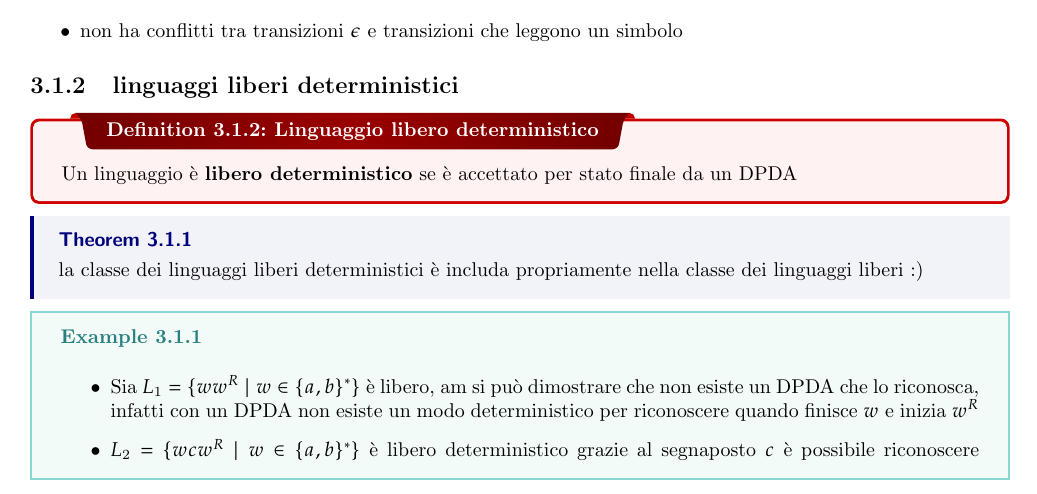
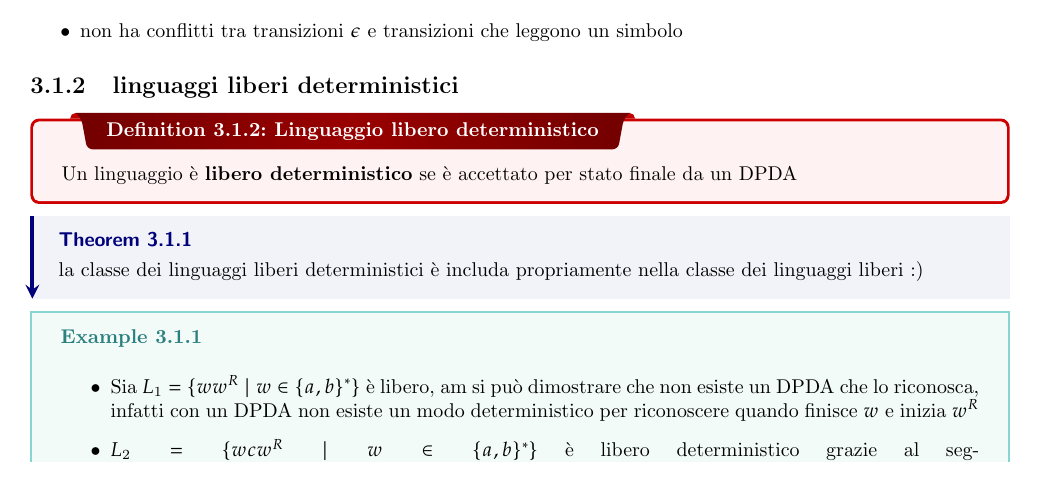
Before and after one commit to AlexBastia/AppuntiDelBasta, a LaTeX thesis (Anno2/Linguaggi/sbobinata_linguaggio.tex): part of page 29 of 54, cut so that both start at the same text. Compiled offline with pdfLaTeX.

Commit message:
Fixato automi

```diff
--- a/Anno2/Linguaggi/sbobinata_linguaggio.tex
+++ b/Anno2/Linguaggi/sbobinata_linguaggio.tex
@@ -7,13 +7,22 @@
 \usepackage{tikz-qtree}
 \usepackage{graphicx}
 
+% Tikz libraries %
+\usetikzlibrary{automata, positioning, arrows}
+
+% Impostazioni Tikz %
+\tikzset{
+->, % makes the edges directed
+>=stealth, % makes the arrow heads bold
+node distance=3cm, % specifies the minimum distance between two nodes. Change if necessary.
+every state/.style={thick, fill=gray!10}, % sets the properties for each ’state’ node
+initial text=$start$, % sets the text that appears on the start arrow
+}
+
 % Tikz shapes (manca initial, state e accept) %
 \tikzstyle{process} = [rectangle, minimum width=3cm, minimum height=1cm, text centered, draw=black, fill=orange!30]
 \tikzstyle{decision} = [diamond, minimum width=3cm, minimum height=1cm, text centered, draw=black, fill=green!30]
 \tikzstyle{arrow} = [thick,->,>=stealth]
-\tikzstyle{state} = [circle]
-\tikzstyle{initial} = [circle]
-\tikzstyle{accepting} = [circle]
 
 \title{\Huge{Linguaggi di programmazione}\\Appunti}
 \author{\huge{GioLaPalma}}
```
Also changed, not shown: Anno2/Linguaggi/paginette/introduzione_ai_linguaggi_normali_grammatiche.tex (+1 -1 lines), Anno2/Linguaggi/paginette/linguaggi_liberi_deterministici.tex (+0 -5 lines), Anno2/Linguaggi/sbobinata_linguaggio.pdf.
